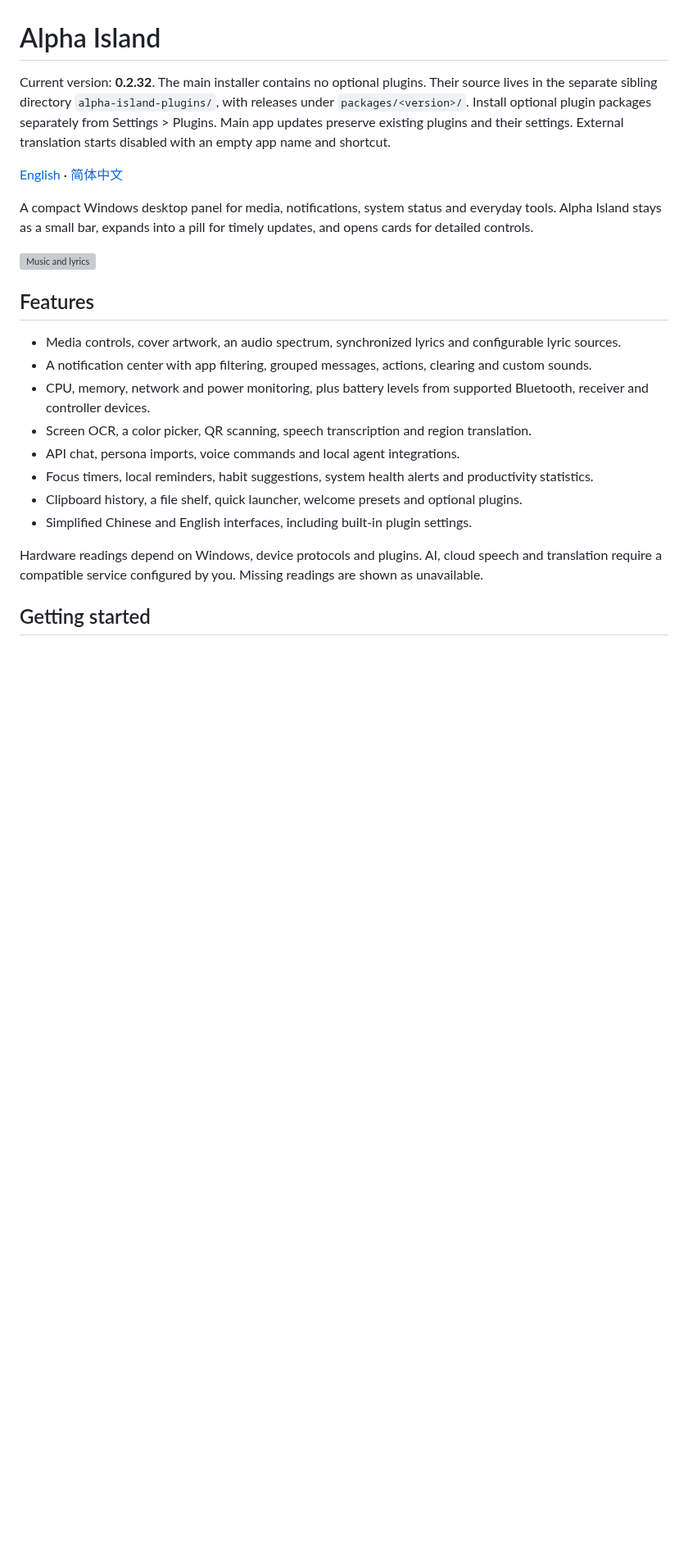
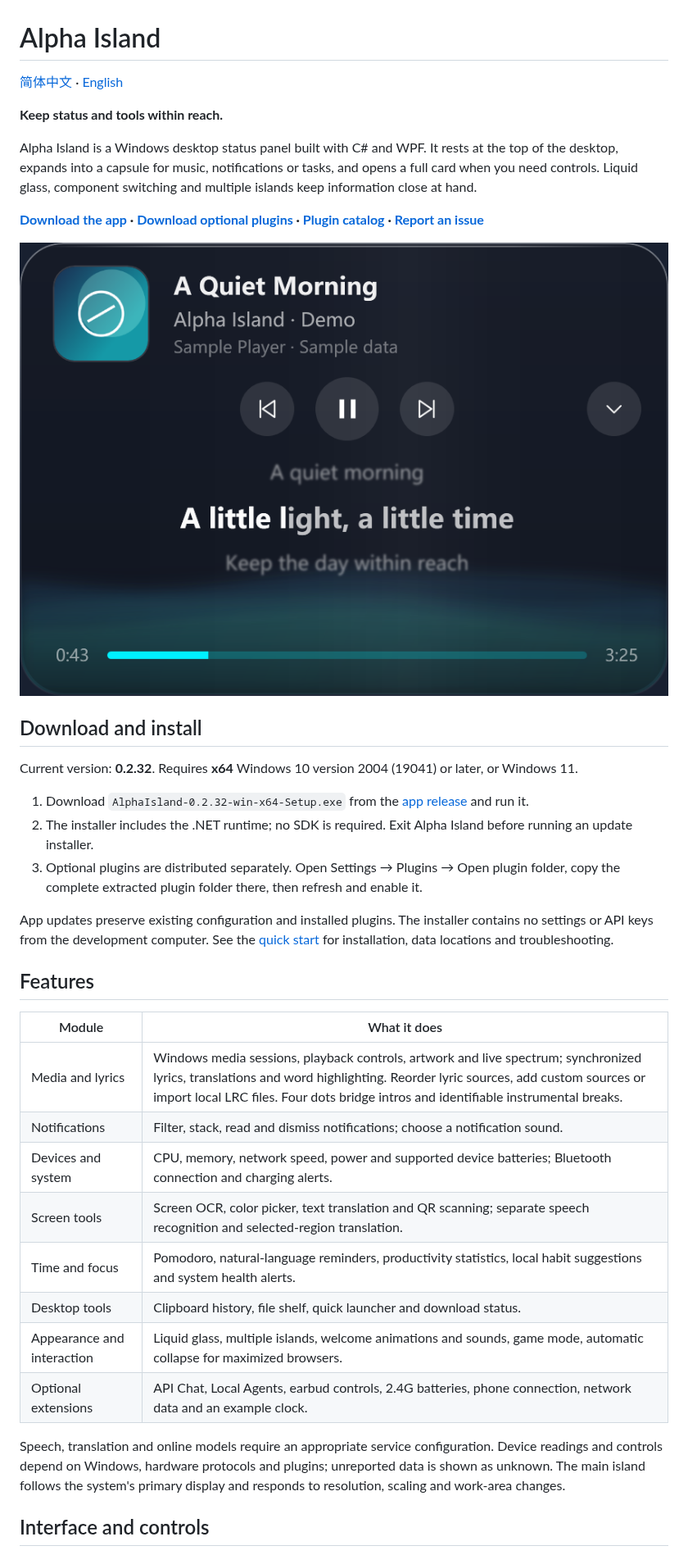
Before and after one commit to l-egend/alpha-island, a Markdown page: README.en.md, the part around one of its changes. Shown at 82% size. Rendered like a GitHub page; pictures changed too: docs/images/media.en.png (added); blank space fills up the shorter version; grey boxes are pictures that could not be loaded.

```diff
--- a/README.en.md
+++ b/README.en.md
@@ -1,25 +1,39 @@
 # Alpha Island
 
-Current version: **0.2.32**. The main installer contains no optional plugins. Their source lives in the separate sibling directory `alpha-island-plugins/`, with releases under `packages/<version>/`. Install optional plugin packages separately from Settings > Plugins. Main app updates preserve existing plugins and their settings. External translation starts disabled with an empty app name and shortcut.
+[简体中文](README.md) · [English](README.en.md)
 
-[English](README.en.md) · [简体中文](README.md)
+**Keep status and tools within reach.**
 
-A compact Windows desktop panel for media, notifications, system status and everyday tools. Alpha Island stays as a small bar, expands into a pill for timely updates, and opens cards for detailed controls.
+Alpha Island is a Windows desktop status panel built with C# and WPF. It rests at the top of the desktop, expands into a capsule for music, notifications or tasks, and opens a full card when you need controls. Liquid glass, component switching and multiple islands keep information close at hand.
 
-![Music and lyrics](docs/screens/music-lyrics.png)
+**[Download the app](https://github.com/l-egend/alpha-island/releases/tag/v0.2.32) · [Download optional plugins](https://github.com/l-egend/alpha-island/releases/tag/plugins-v0.2.32) · [Plugin catalog](https://github.com/l-egend/alpha-island/tree/plugins) · [Report an issue](https://github.com/l-egend/alpha-island/issues)**
+
+![Media card](docs/images/media.en.png)
+
+## Download and install
+
+Current version: **0.2.32**. Requires **x64** Windows 10 version 2004 (19041) or later, or Windows 11.
+
+1. Download `AlphaIsland-0.2.32-win-x64-Setup.exe` from the [app release](https://github.com/l-egend/alpha-island/releases/tag/v0.2.32) and run it.
+2. The installer includes the .NET runtime; no SDK is required. Exit Alpha Island before running an update installer.
+3. Optional plugins are distributed separately. Open Settings → Plugins → Open plugin folder, copy the complete extracted plugin folder there, then refresh and enable it.
+
+App updates preserve existing configuration and installed plugins. The installer contains no settings or API keys from the development computer. See the [quick start](docs/QUICKSTART.en.md) for installation, data locations and troubleshooting.
 
 ## Features
 
-- Media controls, cover artwork, an audio spectrum, synchronized lyrics and configurable lyric sources.
-- A notification center with app filtering, grouped messages, actions, clearing and custom sounds.
-- CPU, memory, network and power monitoring, plus battery levels from supported Bluetooth, receiver and controller devices.
-- Screen OCR, a color picker, QR scanning, speech transcription and region translation.
-- API chat, persona imports, voice commands and local agent integrations.
-- Focus timers, local reminders, habit suggestions, system health alerts and productivity statistics.
-- Clipboard history, a file shelf, quick launcher, welcome presets and optional plugins.
-- Simplified Chinese and English interfaces, including built-in plugin settings.
+| Module | What it does |
+| --- | --- |
+| Media and lyrics | Windows media sessions, playback controls, artwork and live spectrum; synchronized lyrics, translations and word highlighting. Reorder lyric sources, add custom sources or import local LRC files. Four dots bridge intros and identifiable instrumental breaks. |
+| Notifications | Filter, stack, read and dismiss notifications; choose a notification sound. |
+| Devices and system | CPU, memory, network speed, power and supported device batteries; Bluetooth connection and charging alerts. |
+| Screen tools | Screen OCR, color picker, text translation and QR scanning; separate speech recognition and selected-region translation. |
+| Time and focus | Pomodoro, natural-language reminders, productivity statistics, local habit suggestions and system health alerts. |
+| Desktop tools | Clipboard history, file shelf, quick launcher and download status. |
+| Appearance and interaction | Liquid glass, multiple islands, welcome animations and sounds, game mode, automatic collapse for maximized browsers. |
+| Optional extensions | API Chat, Local Agents, earbud controls, 2.4G batteries, phone connection, network data and an example clock. |
 
-Hardware readings depend on Windows, device protocols and plugins. AI, cloud speech and translation require a compatible service configured by you. Missing readings are shown as unavailable.
+Speech, translation and online models require an appropriate service configuration. Device readings and controls depend on Windows, hardware protocols and plugins; unreported data is shown as unknown. The main island follows the system's primary display and responds to resolution, scaling and work-area changes.
 
-## Getting started
+## Interface and controls
 
```
Also changed, not shown: other parts of README.en.md (+30 -38 lines), README.md (+58 -65 lines), docs/QUICKSTART.en.md (added, +42 -0 lines), docs/QUICKSTART.zh-CN.md (added, +42 -0 lines), docs/TrafficMonitor桥接.md (deleted, +0 -82 lines), docs/vivo手机插件.md (deleted, +0 -32 lines), docs/本机Agent对话插件.md (deleted, +0 -15 lines), docs/耳机控制插件.md (deleted, +0 -86 lines), docs/设备电池与2.4G插件.md (deleted, +0 -21 lines), docs/images/media.zh-CN.png (added), docs/images/settings.en.png (added), docs/images/settings.zh-CN.png (added), docs/images/tools.en.png (added), docs/images/tools.zh-CN.png (added), 3 other files.
